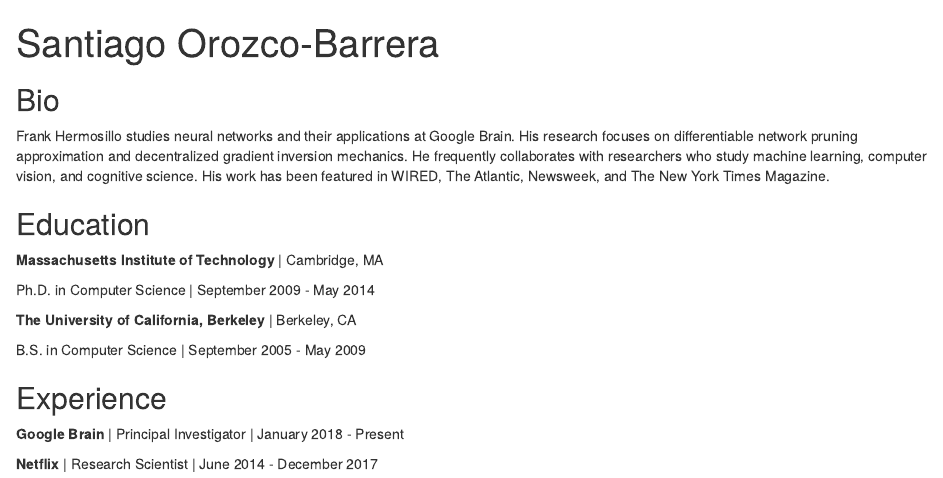
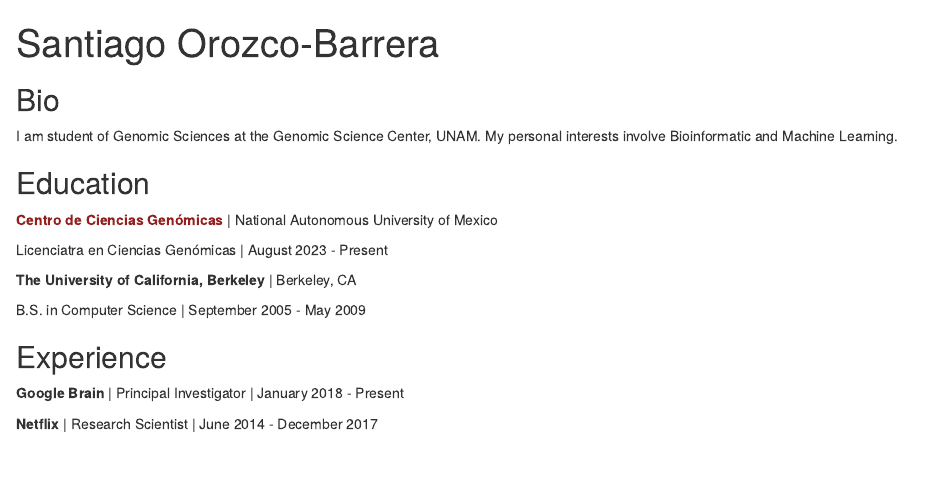
Before and after one commit to sorozcob/sorozcob.github.io, an R Markdown document (index.Rmd): the page in a window 1100 px wide, from its top. Rendered offline with R 4.5, knitr and Pandoc, with nearby package versions; drawn as R Markdown's standard HTML page in place of the format the file asks for.

Commit message:
Update Bio and Education

```diff
--- a/index.Rmd
+++ b/index.Rmd
@@ -1,6 +1,6 @@
 ---
 title: "Santiago Orozco-Barrera"
-image: "frank.jpg"
+image: "santiago.jpg"
 links:
   - label: GitHub
     url: "https://github.com/sorozcob"
@@ -16,18 +16,13 @@ output:
 
 ## Bio
 
-Frank Hermosillo studies neural networks and their applications at Google
-Brain. His research focuses on differentiable network pruning approximation and
-decentralized gradient inversion mechanics. He frequently collaborates with
-researchers who study machine learning, computer vision, and cognitive science.
-His work has been featured in WIRED, The Atlantic, Newsweek, and The New York
-Times Magazine.
+I am student of Genomic Sciences at the Genomic Science Center, UNAM. My personal interests involve Bioinformatic and Machine Learning.
 
 ## Education
 
-**Massachusetts Institute of Technology** | Cambridge, MA
+<a href="https://www.ccg.unam.mx/"><span style="color:  #931f1f;"> **Centro de Ciencias Genómicas**</span></a> | National Autonomous University of Mexico
 
-Ph.D. in Computer Science | September 2009 - May 2014
+Licenciatra en Ciencias Genómicas | August 2023 - Present
 
 **The University of California, Berkeley** | Berkeley, CA
 
```
Also changed, not shown: index.html (added).
